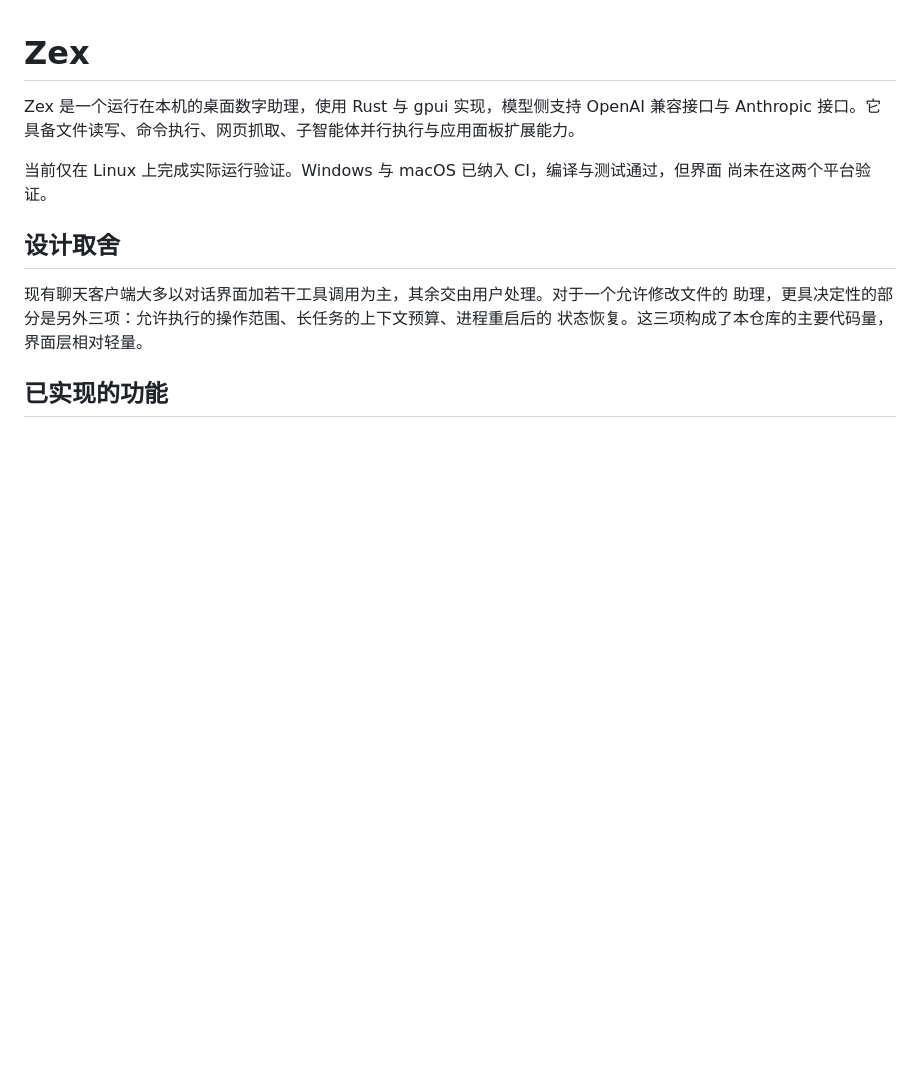
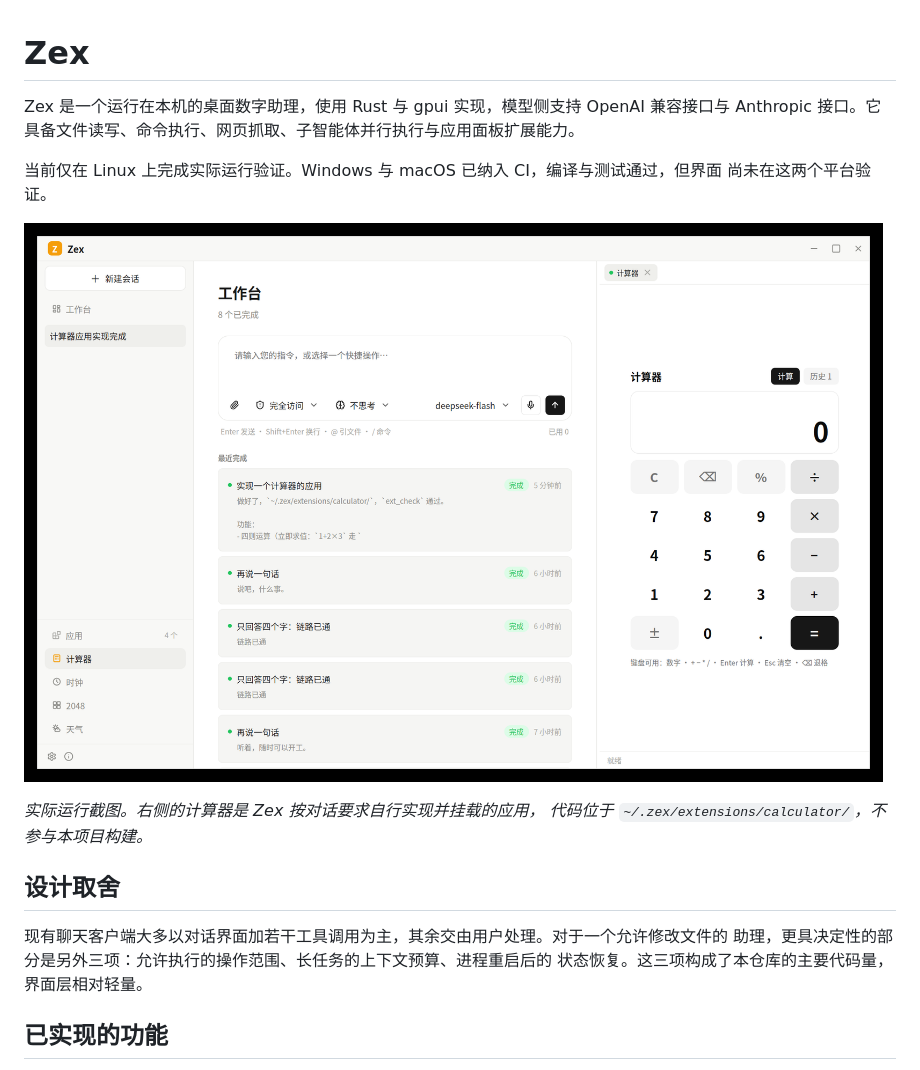
Before and after one commit to nx-zexin/zex, a Markdown page: README.md, the part around the change. Rendered like a GitHub page; pictures changed too: docs/assets/demo.png (added); blank space fills up the shorter version.

Commit message:
docs: 加一张实际运行截图

```diff
--- a/README.md
+++ b/README.md
@@ -5,6 +5,11 @@ Anthropic 接口。它具备文件读写、命令执行、网页抓取、子智
 
 当前仅在 Linux 上完成实际运行验证。Windows 与 macOS 已纳入 CI，编译与测试通过，但界面
 尚未在这两个平台验证。
+
+![Zex 主界面：左侧为会话列表与已安装的应用，中间为任务队列，右侧为应用面板](docs/assets/demo.png)
+
+*实际运行截图。右侧的计算器是 Zex 按对话要求自行实现并挂载的应用，
+代码位于 `~/.zex/extensions/calculator/`，不参与本项目构建。*
 
 ## 设计取舍
 
```
